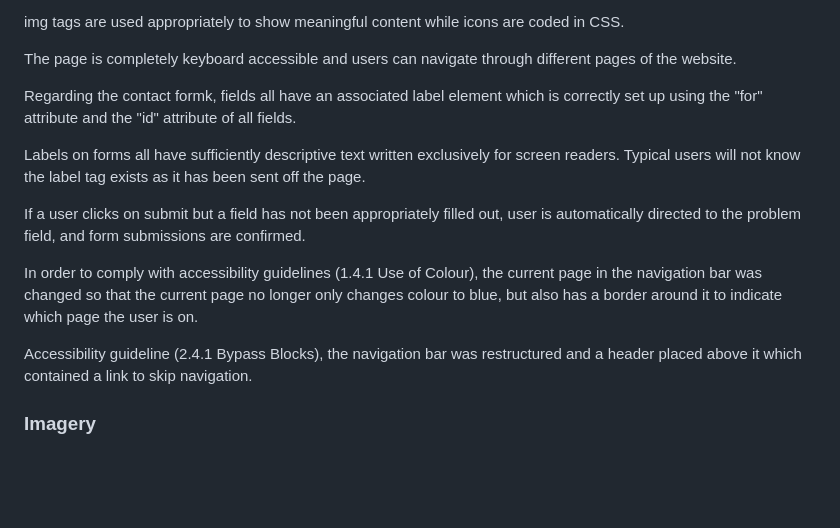
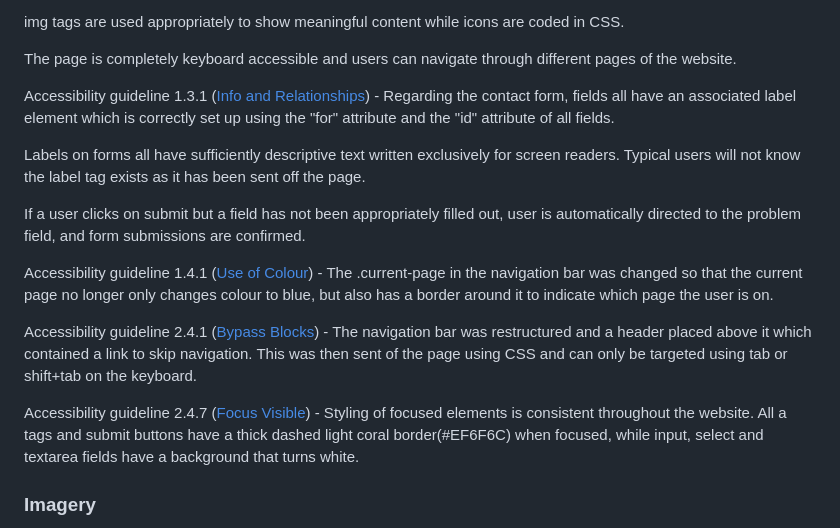
Before and after one commit to PVieira04/CI-project-1, a Markdown page: README.md, the part around the change. Drawn GitHub-style; blank space fills up the shorter version.

Commit message:
add content to accessibility section of README

```diff
--- a/README.md
+++ b/README.md
@@ -234,15 +234,17 @@ img tags are used appropriately to show meaningful content while icons are coded
 
 The page is completely keyboard accessible and users can navigate through different pages of the website.
 
-Regarding the contact formk, fields all have an associated label element which is correctly set up using the "for" attribute and the "id" attribute of all fields.
+Accessibility guideline 1.3.1 ([Info and Relationships](https://www.w3.org/TR/WCAG21/#info-and-relationships)) - Regarding the contact form, fields all have an associated label element which is correctly set up using the "for" attribute and the "id" attribute of all fields.
 
 Labels on forms all have sufficiently descriptive text written exclusively for screen readers. Typical users will not know the label tag exists as it has been sent off the page.
 
 If a user clicks on submit but a field has not been appropriately filled out, user is automatically directed to the problem field, and form submissions are confirmed.
 
-In order to comply with accessibility guidelines (1.4.1 Use of Colour), the current page in the navigation bar was changed so that the current page no longer only changes colour to blue, but also has a border around it to indicate which page the user is on.
+Accessibility guideline 1.4.1 ([Use of Colour](https://www.w3.org/TR/WCAG21/#use-of-color)) - The .current-page in the navigation bar was changed so that the current page no longer only changes colour to blue, but also has a border around it to indicate which page the user is on.
 
-Accessibility guideline (2.4.1 Bypass Blocks), the navigation bar was restructured and a header placed above it which contained a link to skip navigation.
+Accessibility guideline 2.4.1 ([Bypass Blocks](https://www.w3.org/TR/WCAG21/#bypass-blocks)) - The navigation bar was restructured and a header placed above it which contained a link to skip navigation. This was then sent of the page using CSS and can only be targeted using tab or shift+tab on the keyboard.
+
+Accessibility guideline 2.4.7 ([Focus Visible](https://www.w3.org/TR/WCAG21/#focus-visible)) - Styling of focused elements is consistent throughout the website. All a tags and submit buttons have a thick dashed light coral border(#EF6F6C) when focused, while input, select and textarea fields have a background that turns white.
 
 ### __Imagery__
 
```
